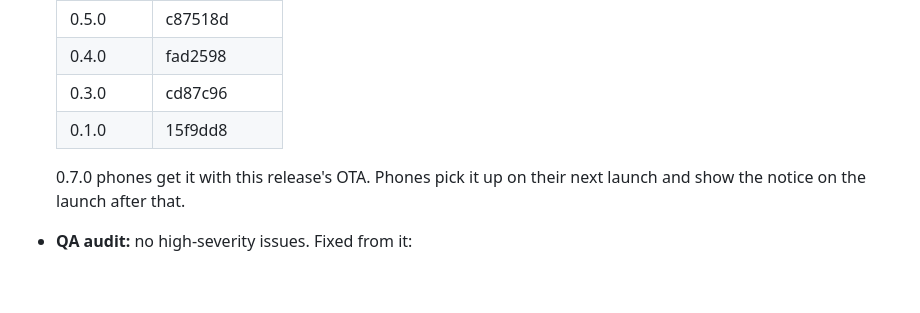
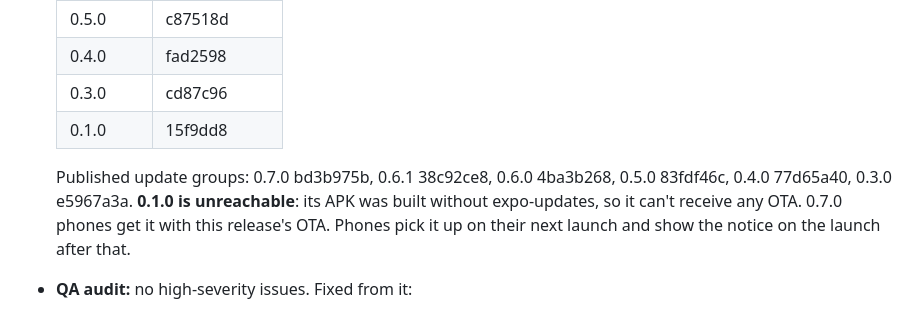
Before and after one commit to nathann2997/FuelForecast, a Markdown page: CHANGELOG.md, the part around the change. GitHub-like rendering; blank space fills up the shorter version.

```diff
--- a/CHANGELOG.md
+++ b/CHANGELOG.md
@@ -23,6 +23,7 @@ Owner rule: until Bowser is listed on an app store, every app older than the lat
   | 0.3.0 | cd87c96 |
   | 0.1.0 | 15f9dd8 |
 
+  Published update groups: 0.7.0 bd3b975b, 0.6.1 38c92ce8, 0.6.0 4ba3b268, 0.5.0 83fdf46c, 0.4.0 77d65a40, 0.3.0 e5967a3a. **0.1.0 is unreachable**: its APK was built without expo-updates, so it can't receive any OTA.
   0.7.0 phones get it with this release's OTA. Phones pick it up on their next launch and show the notice on the launch after that.
 - **QA audit:** no high-severity issues. Fixed from it:
   - Links are pinned to Bowser's own EAS build pages, by the same rule in the app and the pipeline (ASCII only).
```
Also changed, not shown: docs/HANDOFF.md (+1 -0 lines).
